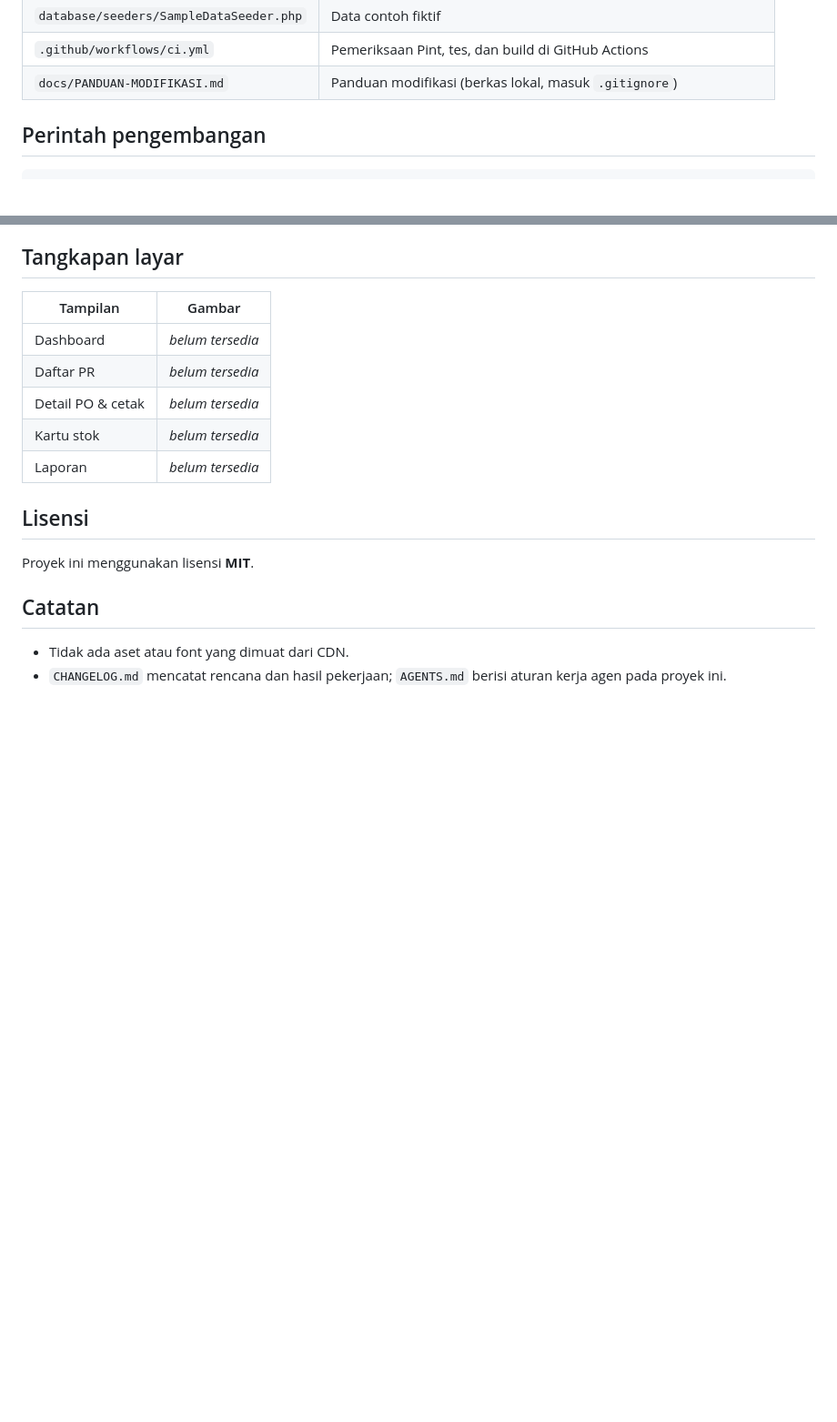
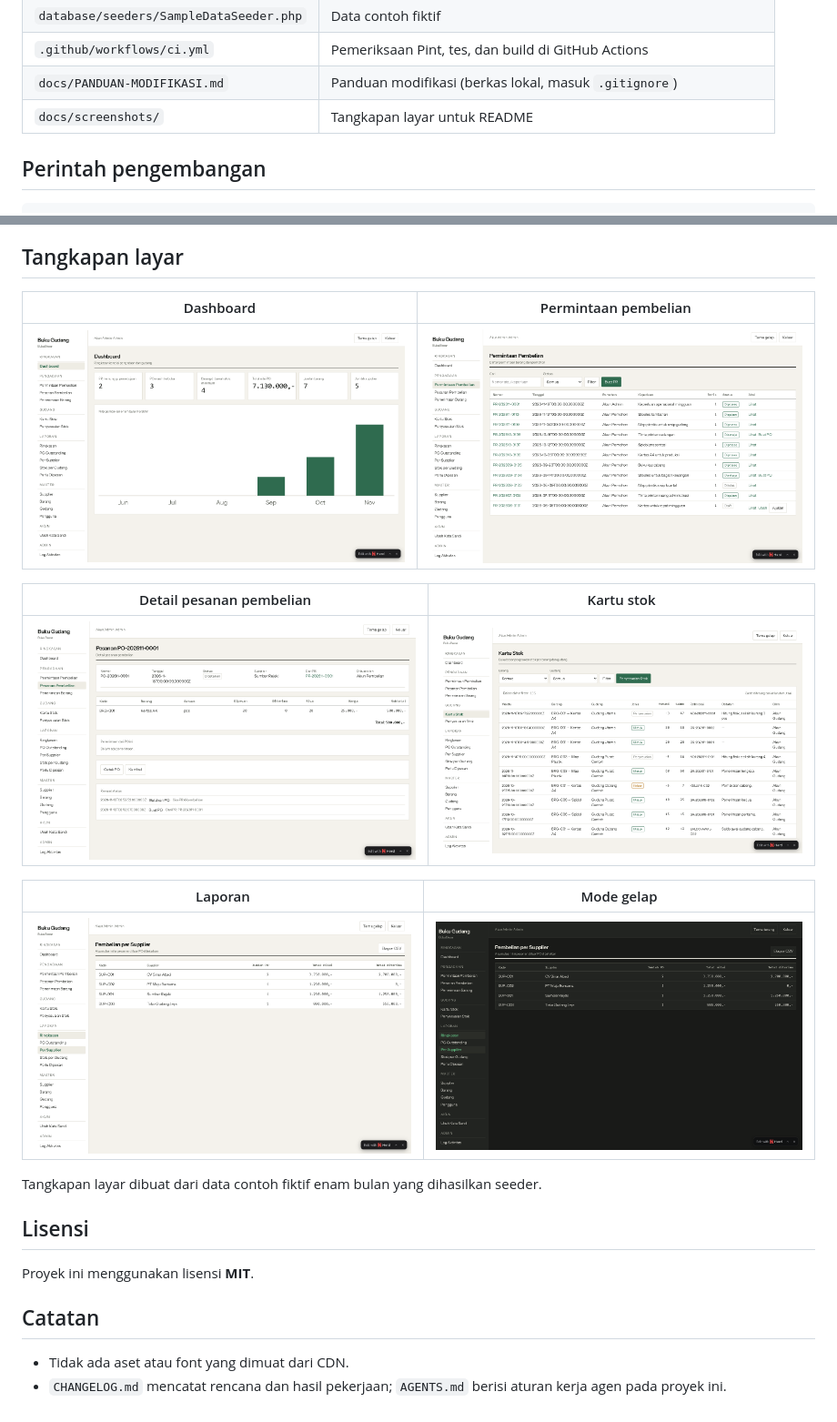
Before and after one commit to Koandres/buku-gudang, a Markdown page: README.md, 2 parts joined by grey strips. Shown at 91% size. Drawn GitHub-style; pictures changed too: docs/screenshots/dashboard.png (added), docs/screenshots/detail-po.png (added), docs/screenshots/kartu-stok.png (added); blank space fills up the shorter version.

Commit message:
add screenshot to readme

```diff
--- a/README.md
+++ b/README.md
@@ -151,6 +151,7 @@ flowchart LR
 | `database/seeders/SampleDataSeeder.php` | Data contoh fiktif |
 | `.github/workflows/ci.yml` | Pemeriksaan Pint, tes, dan build di GitHub Actions |
 | `docs/PANDUAN-MODIFIKASI.md` | Panduan modifikasi (berkas lokal, masuk `.gitignore`) |
+| `docs/screenshots/` | Tangkapan layar untuk README |
 
 ## Perintah pengembangan
 
@@ -179,13 +180,19 @@ npm run build                          # membangun aset frontend untuk produksi
 
 ## Tangkapan layar
 
-| Tampilan | Gambar |
+| Dashboard | Permintaan pembelian |
 | --- | --- |
-| Dashboard | _belum tersedia_ |
-| Daftar PR | _belum tersedia_ |
-| Detail PO & cetak | _belum tersedia_ |
-| Kartu stok | _belum tersedia_ |
-| Laporan | _belum tersedia_ |
+| ![Dashboard Buku Gudang dengan ringkasan dan laporan](docs/screenshots/dashboard.png) | ![Daftar permintaan pembelian beserta statusnya](docs/screenshots/permintaan-pembelian.png) |
+
+| Detail pesanan pembelian | Kartu stok |
+| --- | --- |
+| ![Detail pesanan pembelian dengan tombol cetak](docs/screenshots/detail-po.png) | ![Kartu stok per barang dan gudang](docs/screenshots/kartu-stok.png) |
+
+| Laporan | Mode gelap |
+| --- | --- |
+| ![Laporan pembelian per supplier](docs/screenshots/laporan.png) | ![Tampilan mode gelap bertema Buku Besar](docs/screenshots/mode-gelap.png) |
+
+Tangkapan layar dibuat dari data contoh fiktif enam bulan yang dihasilkan seeder.
 
 ## Lisensi
 
```
Also changed, not shown: CHANGELOG.md (+2 -0 lines).
